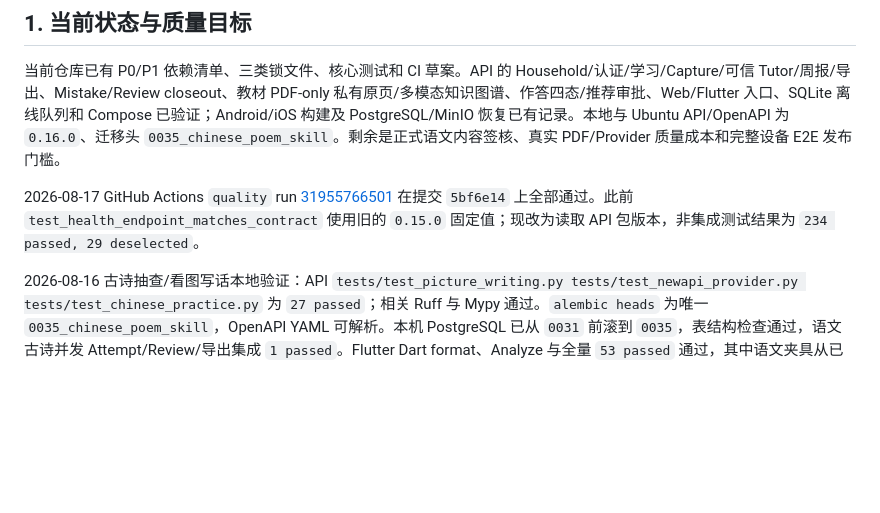
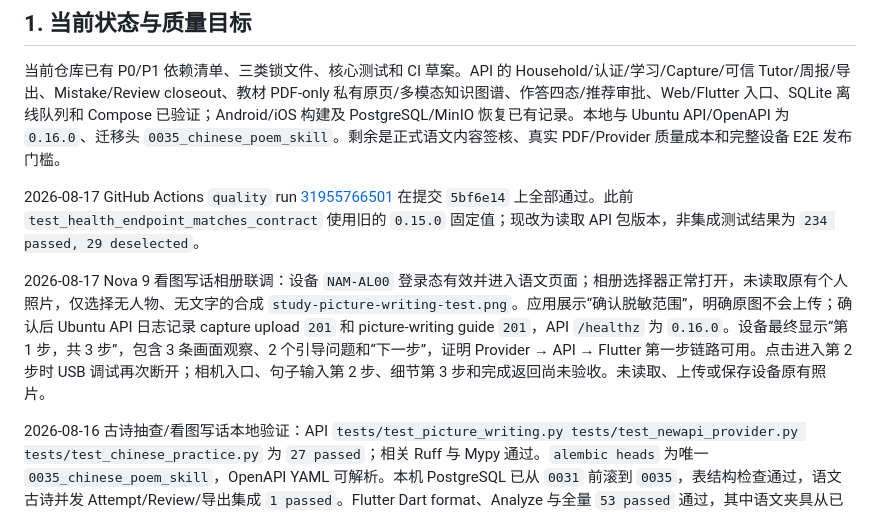
Before and after one commit to yubinhong/AIStudy, a Markdown page: TESTING.md, the part around the change. Rendered like a GitHub page; blank space fills up the shorter version.

Commit message:
docs(device): record Nova 9 picture writing smoke

```diff
--- a/TESTING.md
+++ b/TESTING.md
@@ -5,6 +5,8 @@
 当前仓库已有 P0/P1 依赖清单、三类锁文件、核心测试和 CI 草案。API 的 Household/认证/学习/Capture/可信 Tutor/周报/导出、Mistake/Review closeout、教材 PDF-only 私有原页/多模态知识图谱、作答四态/推荐审批、Web/Flutter 入口、SQLite 离线队列和 Compose 已验证；Android/iOS 构建及 PostgreSQL/MinIO 恢复已有记录。本地与 Ubuntu API/OpenAPI 为 `0.16.0`、迁移头 `0035_chinese_poem_skill`。剩余是正式语文内容签核、真实 PDF/Provider 质量成本和完整设备 E2E 发布门槛。
 
 2026-08-17 GitHub Actions `quality` run [31955766501](https://github.com/yubinhong/AIStudy/actions/runs/31955766501) 在提交 `5bf6e14` 上全部通过。此前 `test_health_endpoint_matches_contract` 使用旧的 `0.15.0` 固定值；现改为读取 API 包版本，非集成测试结果为 `234 passed, 29 deselected`。
+
+2026-08-17 Nova 9 看图写话相册联调：设备 `NAM-AL00` 登录态有效并进入语文页面；相册选择器正常打开，未读取原有个人照片，仅选择无人物、无文字的合成 `study-picture-writing-test.png`。应用展示“确认脱敏范围”，明确原图不会上传；确认后 Ubuntu API 日志记录 capture upload `201` 和 picture-writing guide `201`，API `/healthz` 为 `0.16.0`。设备最终显示“第 1 步，共 3 步”，包含 3 条画面观察、2 个引导问题和“下一步”，证明 Provider → API → Flutter 第一步链路可用。点击进入第 2 步时 USB 调试再次断开；相机入口、句子输入第 2 步、细节第 3 步和完成返回尚未验收。未读取、上传或保存设备原有照片。
 
 2026-08-16 古诗抽查/看图写话本地验证：API `tests/test_picture_writing.py tests/test_newapi_provider.py tests/test_chinese_practice.py` 为 `27 passed`；相关 Ruff 与 Mypy 通过。`alembic heads` 为唯一 `0035_chinese_poem_skill`，OpenAPI YAML 可解析。本机 PostgreSQL 已从 `0031` 前滚到 `0035`，表结构检查通过，语文古诗并发 Attempt/Review/导出集成 `1 passed`。Flutter Dart format、Analyze 与全量 `53 passed` 通过，其中语文夹具从已退役句子演示改为古诗选择，并断言看图写话入口存在。全量 PostgreSQL 集成仍有 7 项历史固定 Owner UUID 夹具失败（当前本机库缺少对应 `accounts` 行），与本轮语文或看图写话代码无关。
 
```
Also changed, not shown: TASK.md (+2 -0 lines).
